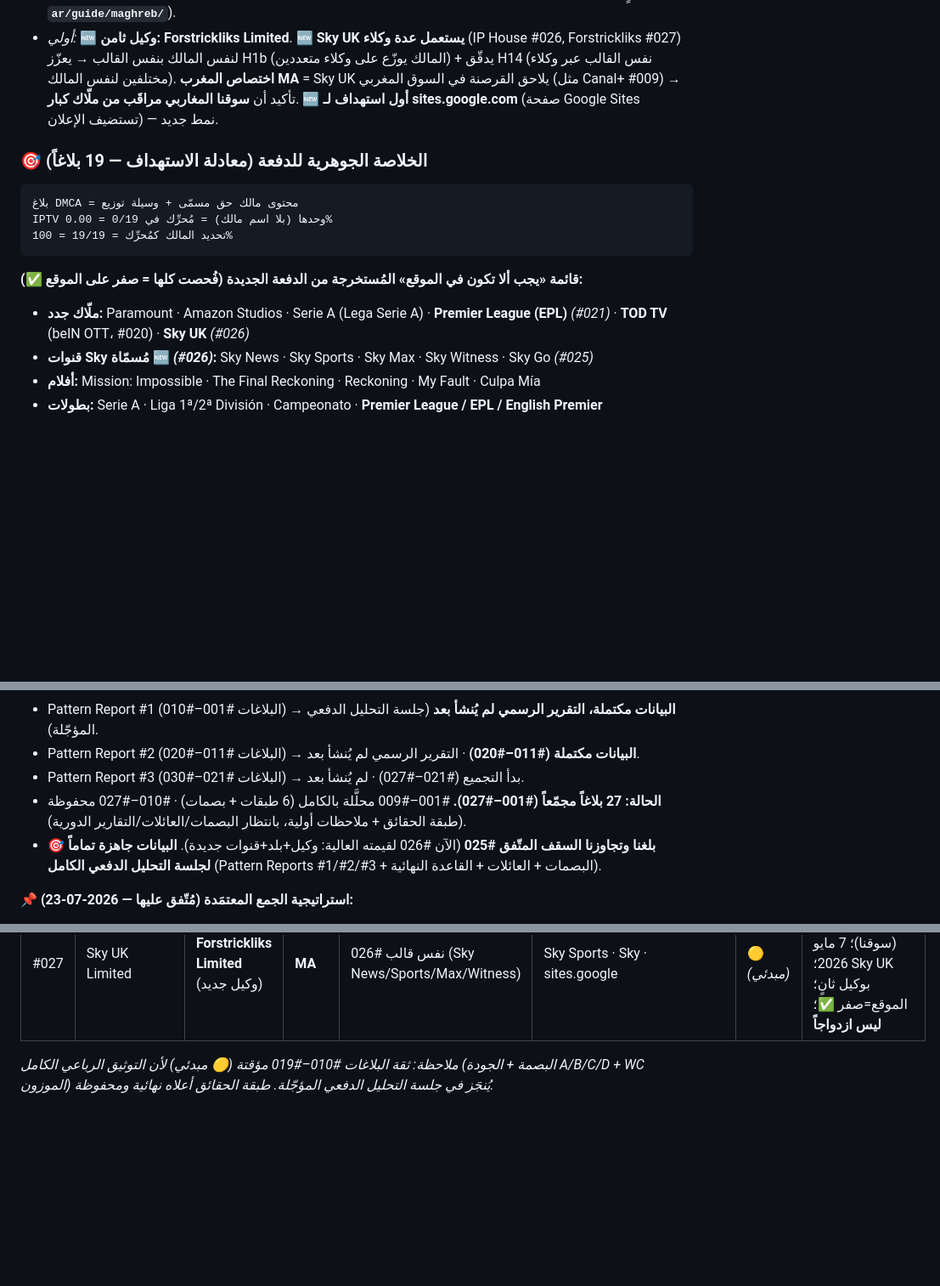
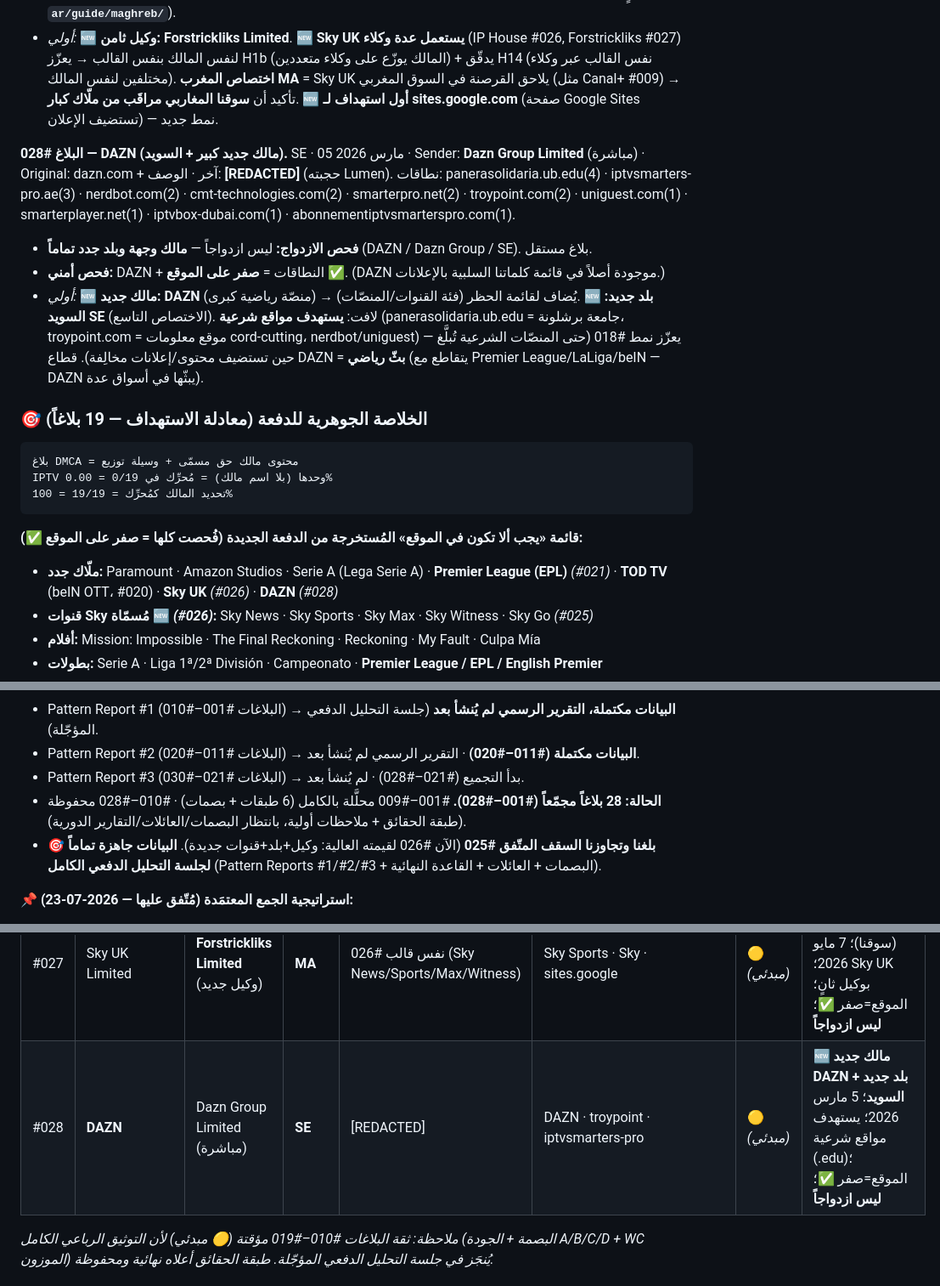
Before and after one commit to zamouriiiptv-beep/castivio-site, a Markdown page: DMCA_KNOWLEDGE_BASE.md, 3 parts joined by grey strips. Shown at 85% size. Drawn GitHub-style; blank space fills up the shorter version.

Commit message:
Add DMCA report #028 (DAZN, Sweden) - new owner/country, site clean

````diff
--- a/DMCA_KNOWLEDGE_BASE.md
+++ b/DMCA_KNOWLEDGE_BASE.md
@@ -1076,6 +1077,11 @@ _(كل الإجراءات أدناه من بلاغ واحد = **احترازية
 - **فحص أمني:** Sky News/Sports/Max/Witness/Sky UK = **صفر** ✅ (تأكيد ثانٍ؛ **مهم لأن الاختصاص المغرب = سوق `ar/guide/maghreb/`**).
 - _أولي:_ 🆕 **وكيل ثامن: Forstrickliks Limited**. 🆕 **Sky UK يستعمل عدة وكلاء** (IP House #026, Forstrickliks #027) لنفس المالك بنفس القالب → يعزّز H1b (المالك يوزّع على وكلاء متعددين) + يدقّق H14 (نفس القالب عبر وكلاء مختلفين لنفس المالك). **اختصاص المغرب MA** = Sky UK يلاحق القرصنة في السوق المغربي (مثل Canal+ #009) → تأكيد أن **سوقنا المغاربي مراقَب من ملّاك كبار**. 🆕 **أول استهداف لـ sites.google.com** (صفحة Google Sites تستضيف الإعلان) — نمط جديد.
 
+**البلاغ #028 — DAZN (مالك جديد كبير + السويد).** SE · 05 مارس 2026 · Sender: **Dazn Group Limited** (مباشرة) · Original: dazn.com + آخر · الوصف: **[REDACTED]** (حجبته Lumen). نطاقات: panerasolidaria.ub.edu(4) · iptvsmarters-pro.ae(3) · nerdbot.com(2) · cmt-technologies.com(2) · smarterpro.net(2) · troypoint.com(2) · uniguest.com(1) · smarterplayer.net(1) · iptvbox-dubai.com(1) · abonnementiptvsmarterspro.com(1).
+- **فحص الازدواج:** ليس ازدواجاً — **مالك وجهة وبلد جدد تماماً** (DAZN / Dazn Group / SE). بلاغ مستقل.
+- **فحص أمني:** DAZN + النطاقات = **صفر على الموقع** ✅. (DAZN موجودة أصلاً في قائمة كلماتنا السلبية بالإعلانات.)
+- _أولي:_ 🆕 **مالك جديد: DAZN** (منصّة رياضية كبرى) → يُضاف لقائمة الحظر (فئة القنوات/المنصّات). 🆕 **بلد جديد: السويد SE** (الاختصاص التاسع). لافت: **يستهدف مواقع شرعية** (panerasolidaria.ub.edu = جامعة برشلونة، troypoint.com = موقع معلومات cord-cutting، nerdbot/uniguest) — يعزّز نمط #018 (حتى المنصّات الشرعية تُبلَّغ حين تستضيف محتوى/إعلانات مخالِفة). قطاع DAZN = **بثّ رياضي** (يتقاطع مع Premier League/LaLiga/beIN — DAZN يبثّها في أسواق عدة).
+
 ### 🎯 الخلاصة الجوهرية للدفعة (معادلة الاستهداف — 19 بلاغاً)
 
 ```
@@ -1085,7 +1091,7 @@ IPTV وحدها (بلا اسم مالك) = مُحرِّك في 0/19 = 0.00%
 ```
 
 **قائمة «يجب ألا تكون في الموقع» المُستخرجة من الدفعة الجديدة (فُحصت كلها = صفر على الموقع ✅):**
-- **ملّاك جدد:** Paramount · Amazon Studios · Serie A (Lega Serie A) · **Premier League (EPL)** _(#021)_ · **TOD TV** (beIN OTT، #020) · **Sky UK** _(#026)_
+- **ملّاك جدد:** Paramount · Amazon Studios · Serie A (Lega Serie A) · **Premier League (EPL)** _(#021)_ · **TOD TV** (beIN OTT، #020) · **Sky UK** _(#026)_ · **DAZN** _(#028)_
 - **قنوات Sky مُسمّاة 🆕 _(#026)_:** Sky News · Sky Sports · Sky Max · Sky Witness · Sky Go _(#025)_
 - **أفلام:** Mission: Impossible · The Final Reckoning · Reckoning · My Fault · Culpa Mía
 - **بطولات:** Serie A · Liga 1ª/2ª División · Campeonato · **Premier League / EPL / English Premier**
@@ -1282,8 +1288,8 @@ _(القاعدة الذهبية: لا حذف. أي استنتاج ثبت خطؤ
 **سجل التقارير:**
 - Pattern Report #1 (البلاغات #001–#010) → **البيانات مكتملة، التقرير الرسمي لم يُنشأ بعد** (جلسة التحليل الدفعي المؤجّلة).
 - Pattern Report #2 (البلاغات #011–#020) → **البيانات مكتملة (#011–#020)** · التقرير الرسمي لم يُنشأ بعد.
-- Pattern Report #3 (البلاغات #021–#030) → بدأ التجميع (#021–#027) · لم يُنشأ بعد.
-- **الحالة: 27 بلاغاً مجمّعاً (#001–#027).** #001–#009 محلَّلة بالكامل (6 طبقات + بصمات) · #010–#027 محفوظة (طبقة الحقائق + ملاحظات أولية، بانتظار البصمات/العائلات/التقارير الدورية).
+- Pattern Report #3 (البلاغات #021–#030) → بدأ التجميع (#021–#028) · لم يُنشأ بعد.
+- **الحالة: 28 بلاغاً مجمّعاً (#001–#028).** #001–#009 محلَّلة بالكامل (6 طبقات + بصمات) · #010–#028 محفوظة (طبقة الحقائق + ملاحظات أولية، بانتظار البصمات/العائلات/التقارير الدورية).
 - **🎯 بلغنا وتجاوزنا السقف المتّفق #025** (الآن #026 لقيمته العالية: وكيل+بلد+قنوات جديدة). **البيانات جاهزة تماماً لجلسة التحليل الدفعي الكامل** (Pattern Reports #1/#2/#3 + البصمات + العائلات + القاعدة النهائية).
 
 **📌 استراتيجية الجمع المعتمَدة (مُتّفق عليها — 2026-07-23):**
@@ -1326,6 +1332,7 @@ _(القاعدة الذهبية: لا حذف. أي استنتاج ثبت خطؤ
 | #025 | Sky Italia | DcP (وكيل) | IT | قالب Sky (images + logos + Google Ads + IPTV/VOD) | Sky · Sky Go · londoniptv · scotiptv | 🟡 _(مبدئي)_ | **Sky الثاني / DcP الثاني**؛ 26 يونيو 2026؛ يعزّز H12 (شعارات)؛ بريطانيا؛ يرشّح عائلة DcP/Sky؛ الموقع=صفر ✅؛ **ليس ازدواجاً** |
 | #026 | **Sky UK Limited** | **IP House UK Holdings** (وكيل جديد) | **GB** | "Sky News, Sky Sports, Sky Max, Sky Witness + illicit IPTV" | Sky Sports · Sky News · Sky Max · sonixiptv | 🟡 _(مبدئي)_ | 🆕 **وكيل+بلد GB+قنوات مُسمّاة**؛ 2 يونيو 2026؛ يمسّ سوق UK مباشرةً؛ الموقع=صفر ✅؛ **ليس ازدواجاً** |
 | #027 | Sky UK Limited | **Forstrickliks Limited** (وكيل جديد) | **MA** | نفس قالب #026 (Sky News/Sports/Max/Witness) | Sky Sports · Sky · sites.google | 🟡 _(مبدئي)_ | 🆕 **وكيل ثامن + اختصاص المغرب** (سوقنا)؛ 7 مايو 2026؛ Sky UK بوكيل ثانٍ؛ الموقع=صفر ✅؛ **ليس ازدواجاً** |
+| #028 | **DAZN** | Dazn Group Limited (مباشرة) | **SE** | [REDACTED] | DAZN · troypoint · iptvsmarters-pro | 🟡 _(مبدئي)_ | 🆕 **مالك جديد DAZN + بلد جديد السويد**؛ 5 مارس 2026؛ يستهدف مواقع شرعية (.edu)؛ الموقع=صفر ✅؛ **ليس ازدواجاً** |
 
 _ملاحظة: ثقة البلاغات #010–#019 مؤقتة (🟡 مبدئي) لأن التوثيق الرباعي الكامل (البصمة + الجودة A/B/C/D + WC الموزون) يُنجَز في جلسة التحليل الدفعي المؤجّلة. طبقة الحقائق أعلاه نهائية ومحفوظة._
 
````
Also changed, not shown: other parts of DMCA_KNOWLEDGE_BASE.md (+1 -0 lines).
